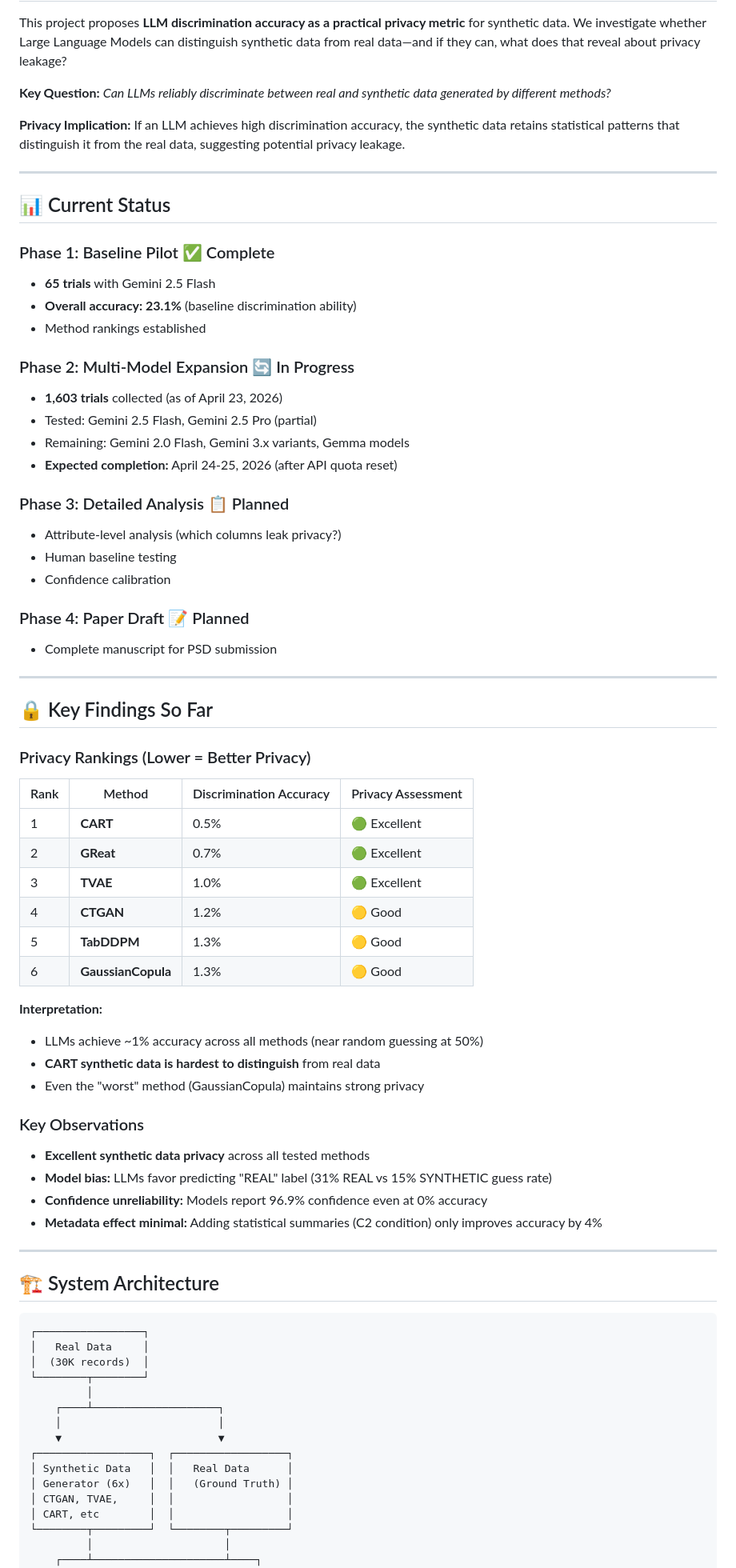
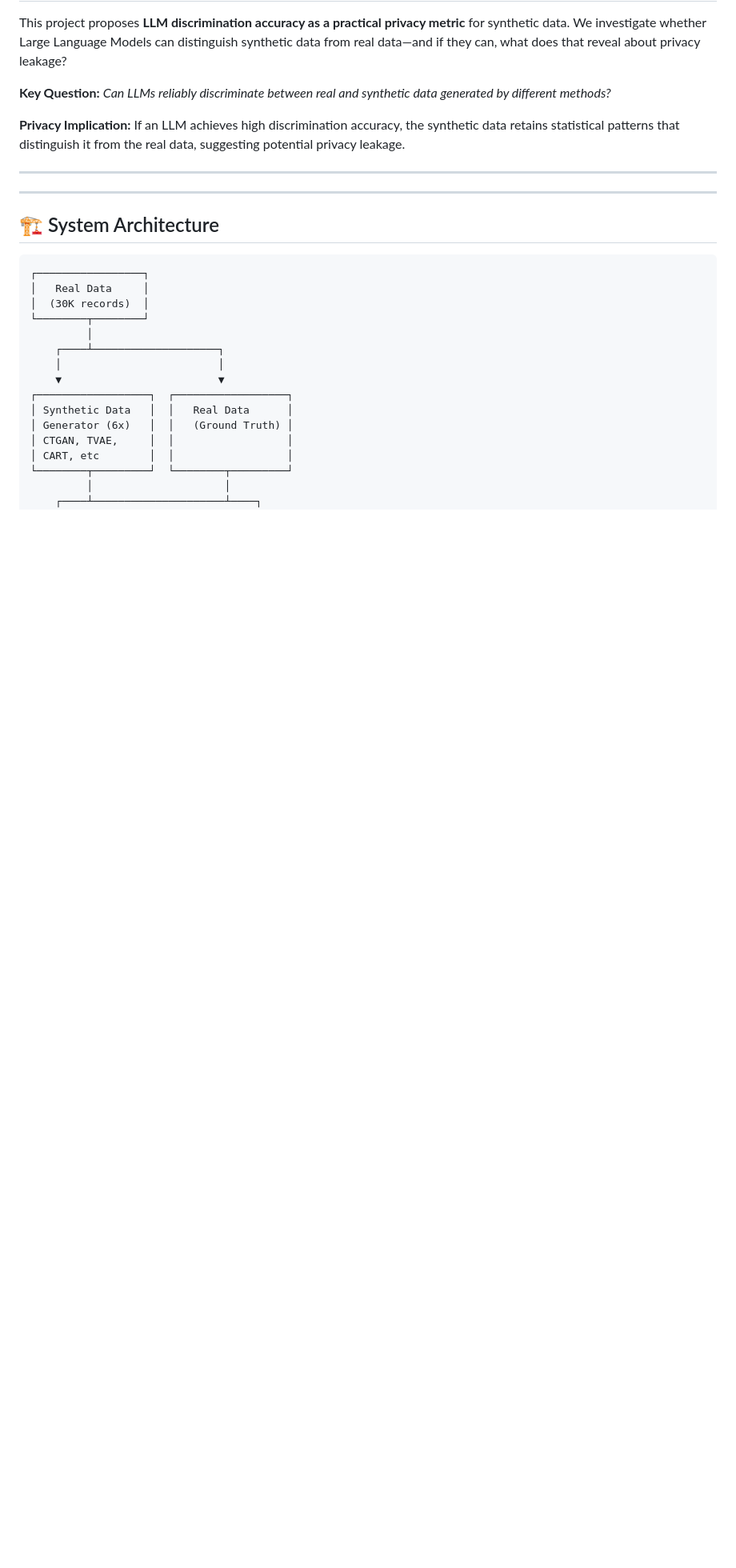
Before and after one commit to SlokomManel/LLM-as-a-Discriminator, a Markdown page: README.md, the part around one of its changes. Shown at 80% size. GitHub-like rendering; blank space fills up the shorter version.

```diff
--- a/README.md
+++ b/README.md
@@ -13,54 +13,6 @@ This project proposes **LLM discrimination accuracy as a practical privacy metri
 **Privacy Implication:** If an LLM achieves high discrimination accuracy, the synthetic data retains statistical patterns that distinguish it from the real data, suggesting potential privacy leakage.
 
 ---
-
-## 📊 Current Status
-
-### Phase 1: Baseline Pilot ✅ Complete
-- **65 trials** with Gemini 2.5 Flash
-- **Overall accuracy: 23.1%** (baseline discrimination ability)
-- Method rankings established
-
-### Phase 2: Multi-Model Expansion 🔄 In Progress
-- **1,603 trials** collected (as of April 23, 2026)
-- Tested: Gemini 2.5 Flash, Gemini 2.5 Pro (partial)
-- Remaining: Gemini 2.0 Flash, Gemini 3.x variants, Gemma models
-- **Expected completion:** April 24-25, 2026 (after API quota reset)
-
-### Phase 3: Detailed Analysis 📋 Planned
-- Attribute-level analysis (which columns leak privacy?)
-- Human baseline testing
-- Confidence calibration
-
-### Phase 4: Paper Draft 📝 Planned
-- Complete manuscript for PSD submission
-
----
-
-## 🔒 Key Findings So Far
-
-### Privacy Rankings (Lower = Better Privacy)
-
-| Rank | Method | Discrimination Accuracy | Privacy Assessment |
-|------|--------|------------------------|-------------------|
-| 1 | **CART** | 0.5% | 🟢 Excellent |
-| 2 | **GReat** | 0.7% | 🟢 Excellent |
-| 3 | **TVAE** | 1.0% | 🟢 Excellent |
-| 4 | **CTGAN** | 1.2% | 🟡 Good |
-| 5 | **TabDDPM** | 1.3% | 🟡 Good |
-| 6 | **GaussianCopula** | 1.3% | 🟡 Good |
-
-**Interpretation:**
-- LLMs achieve ~1% accuracy across all methods (near random guessing at 50%)
-- **CART synthetic data is hardest to distinguish** from real data
-- Even the "worst" method (GaussianCopula) maintains strong privacy
-
-### Key Observations
-- **Excellent synthetic data privacy** across all tested methods
-- **Model bias:** LLMs favor predicting "REAL" label (31% REAL vs 15% SYNTHETIC guess rate)
-- **Confidence unreliability:** Models report 96.9% confidence even at 0% accuracy
-- **Metadata effect minimal:** Adding statistical summaries (C2 condition) only improves accuracy by 4%
-
 ---
 
 ## 🏗️ System Architecture
```
Also changed, not shown: other parts of README.md (+0 -103 lines).
